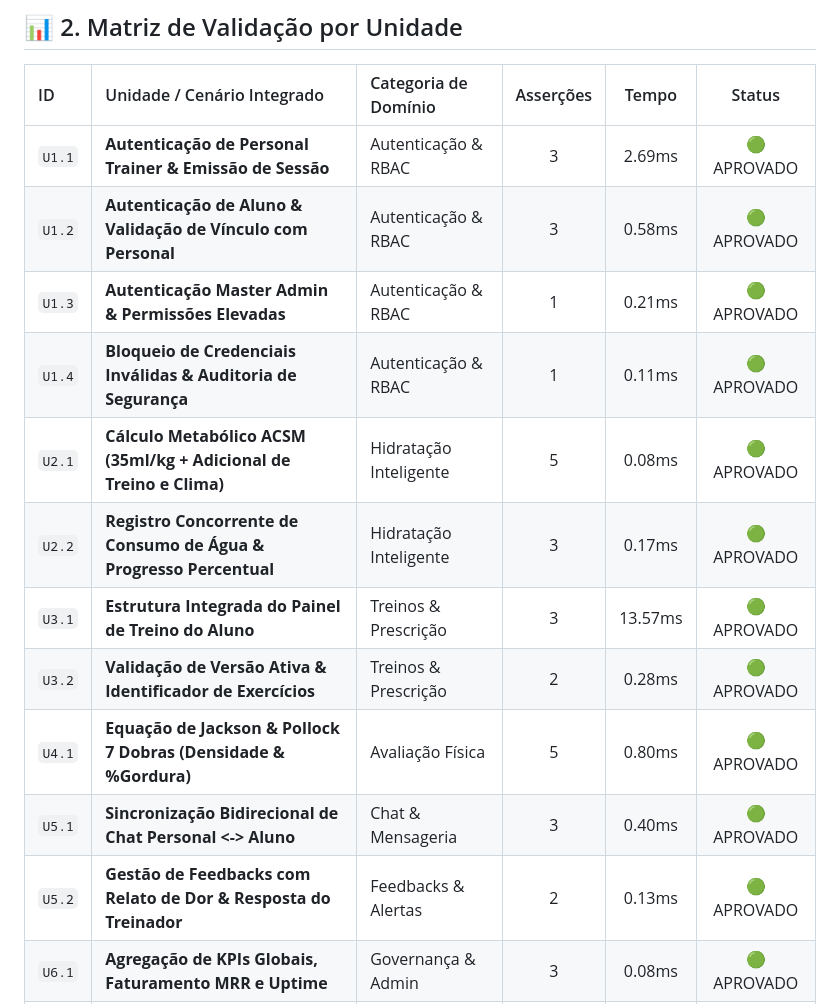
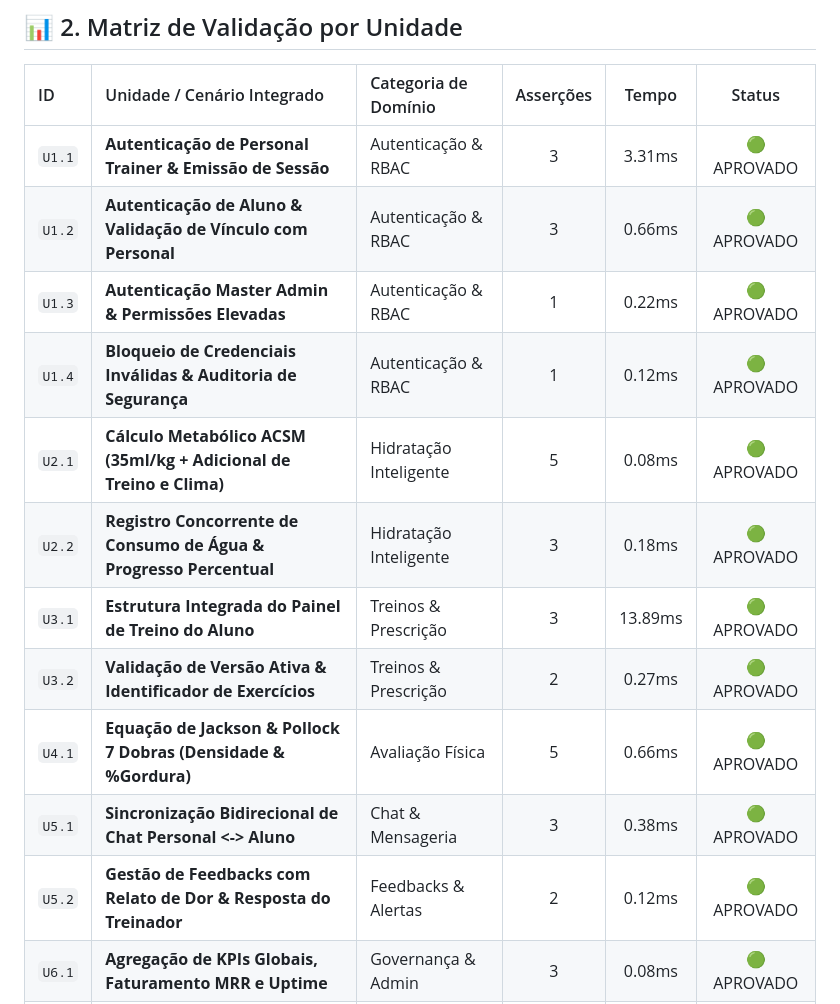
Before and after one commit to ichumbo/Indigo-Aplicativo, a Markdown page: docs/reports/RELATORIO_ESTRUTURA_INTEGRADA_UNIDADES.md, the part around one of its changes. Drawn GitHub-style.

```diff
--- a/docs/reports/RELATORIO_ESTRUTURA_INTEGRADA_UNIDADES.md
+++ b/docs/reports/RELATORIO_ESTRUTURA_INTEGRADA_UNIDADES.md
@@ -21,17 +21,17 @@ Este teste valida que cada módulo/unidade funcional do ecossistema **DragonCorp
 
 | ID | Unidade / Cenário Integrado | Categoria de Domínio | Asserções | Tempo | Status |
 | :--- | :--- | :--- | :---: | :---: | :---: |
-| `U1.1` | **Autenticação de Personal Trainer & Emissão de Sessão** | Autenticação & RBAC | 3 | 2.69ms | 🟢 APROVADO |
-| `U1.2` | **Autenticação de Aluno & Validação de Vínculo com Personal** | Autenticação & RBAC | 3 | 0.58ms | 🟢 APROVADO |
-| `U1.3` | **Autenticação Master Admin & Permissões Elevadas** | Autenticação & RBAC | 1 | 0.21ms | 🟢 APROVADO |
-| `U1.4` | **Bloqueio de Credenciais Inválidas & Auditoria de Segurança** | Autenticação & RBAC | 1 | 0.11ms | 🟢 APROVADO |
+| `U1.1` | **Autenticação de Personal Trainer & Emissão de Sessão** | Autenticação & RBAC | 3 | 3.31ms | 🟢 APROVADO |
+| `U1.2` | **Autenticação de Aluno & Validação de Vínculo com Personal** | Autenticação & RBAC | 3 | 0.66ms | 🟢 APROVADO |
+| `U1.3` | **Autenticação Master Admin & Permissões Elevadas** | Autenticação & RBAC | 1 | 0.22ms | 🟢 APROVADO |
+| `U1.4` | **Bloqueio de Credenciais Inválidas & Auditoria de Segurança** | Autenticação & RBAC | 1 | 0.12ms | 🟢 APROVADO |
 | `U2.1` | **Cálculo Metabólico ACSM (35ml/kg + Adicional de Treino e Clima)** | Hidratação Inteligente | 5 | 0.08ms | 🟢 APROVADO |
-| `U2.2` | **Registro Concorrente de Consumo de Água & Progresso Percentual** | Hidratação Inteligente | 3 | 0.17ms | 🟢 APROVADO |
-| `U3.1` | **Estrutura Integrada do Painel de Treino do Aluno** | Treinos & Prescrição | 3 | 13.57ms | 🟢 APROVADO |
-| `U3.2` | **Validação de Versão Ativa & Identificador de Exercícios** | Treinos & Prescrição | 2 | 0.28ms | 🟢 APROVADO |
-| `U4.1` | **Equação de Jackson & Pollock 7 Dobras (Densidade & %Gordura)** | Avaliação Física | 5 | 0.80ms | 🟢 APROVADO |
-| `U5.1` | **Sincronização Bidirecional de Chat Personal <-> Aluno** | Chat & Mensageria | 3 | 0.40ms | 🟢 APROVADO |
-| `U5.2` | **Gestão de Feedbacks com Relato de Dor & Resposta do Treinador** | Feedbacks & Alertas | 2 | 0.13ms | 🟢 APROVADO |
+| `U2.2` | **Registro Concorrente de Consumo de Água & Progresso Percentual** | Hidratação Inteligente | 3 | 0.18ms | 🟢 APROVADO |
+| `U3.1` | **Estrutura Integrada do Painel de Treino do Aluno** | Treinos & Prescrição | 3 | 13.89ms | 🟢 APROVADO |
+| `U3.2` | **Validação de Versão Ativa & Identificador de Exercícios** | Treinos & Prescrição | 2 | 0.27ms | 🟢 APROVADO |
+| `U4.1` | **Equação de Jackson & Pollock 7 Dobras (Densidade & %Gordura)** | Avaliação Física | 5 | 0.66ms | 🟢 APROVADO |
+| `U5.1` | **Sincronização Bidirecional de Chat Personal <-> Aluno** | Chat & Mensageria | 3 | 0.38ms | 🟢 APROVADO |
+| `U5.2` | **Gestão de Feedbacks com Relato de Dor & Resposta do Treinador** | Feedbacks & Alertas | 2 | 0.12ms | 🟢 APROVADO |
 | `U6.1` | **Agregação de KPIs Globais, Faturamento MRR e Uptime** | Governança & Admin | 3 | 0.08ms | 🟢 APROVADO |
 | `U6.2` | **Controle de Feature Flags Globais & Trilha de Auditoria** | Governança & Admin | 3 | 0.11ms | 🟢 APROVADO |
 
```
Also changed, not shown: other parts of docs/reports/RELATORIO_ESTRUTURA_INTEGRADA_UNIDADES.md (+1 -1 lines), docs/reports/RELATORIO_COBERTURA_SISTEMA_COMPLETO.md (+1 -1 lines), docs/reports/RELATORIO_TESTE_DE_CARGA_ROTAS.md (+11 -11 lines).
